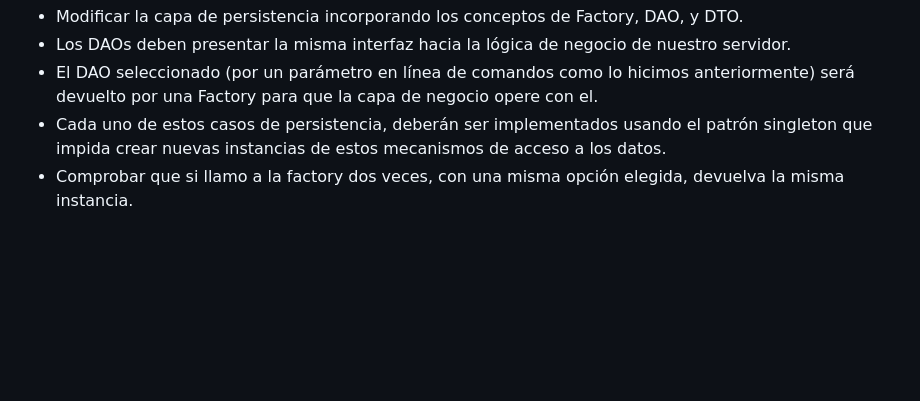
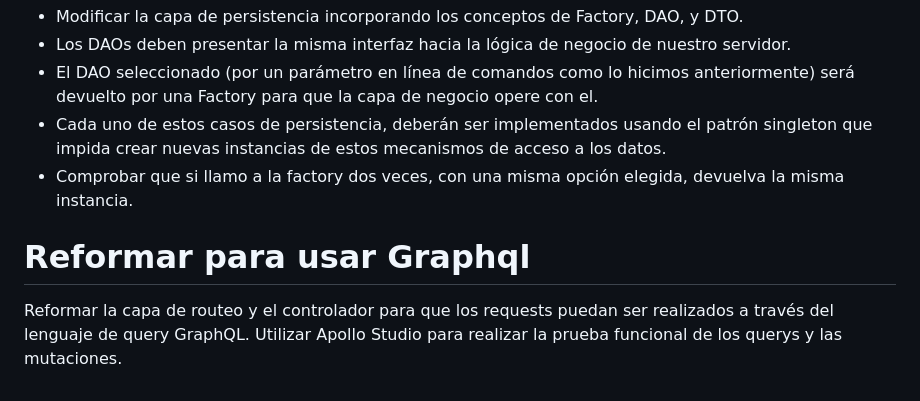
Before and after one commit to TomyTiseira/Desafios-Backend, a Markdown page: README.md, the part around the change. Rendered like a GitHub page; blank space fills up the shorter version.

```diff
--- a/README.md
+++ b/README.md
@@ -58,3 +58,8 @@ La capa de persistencia contendrá los métodos necesarios para atender la inter
 - El DAO seleccionado (por un parámetro en línea de comandos como lo hicimos anteriormente) será devuelto por una Factory para que la capa de negocio opere con el.
 - Cada uno de estos casos de persistencia, deberán ser implementados usando el patrón singleton que impida crear nuevas instancias de estos mecanismos de acceso a los datos.
 - Comprobar que si llamo a la factory dos veces, con una misma opción elegida, devuelva la misma instancia.
+
+# Reformar para usar Graphql
+
+Reformar la capa de routeo y el controlador para que los requests puedan ser realizados a través del lenguaje de query GraphQL.
+Utilizar Apollo Studio para realizar la prueba funcional de los querys y las mutaciones.
```
